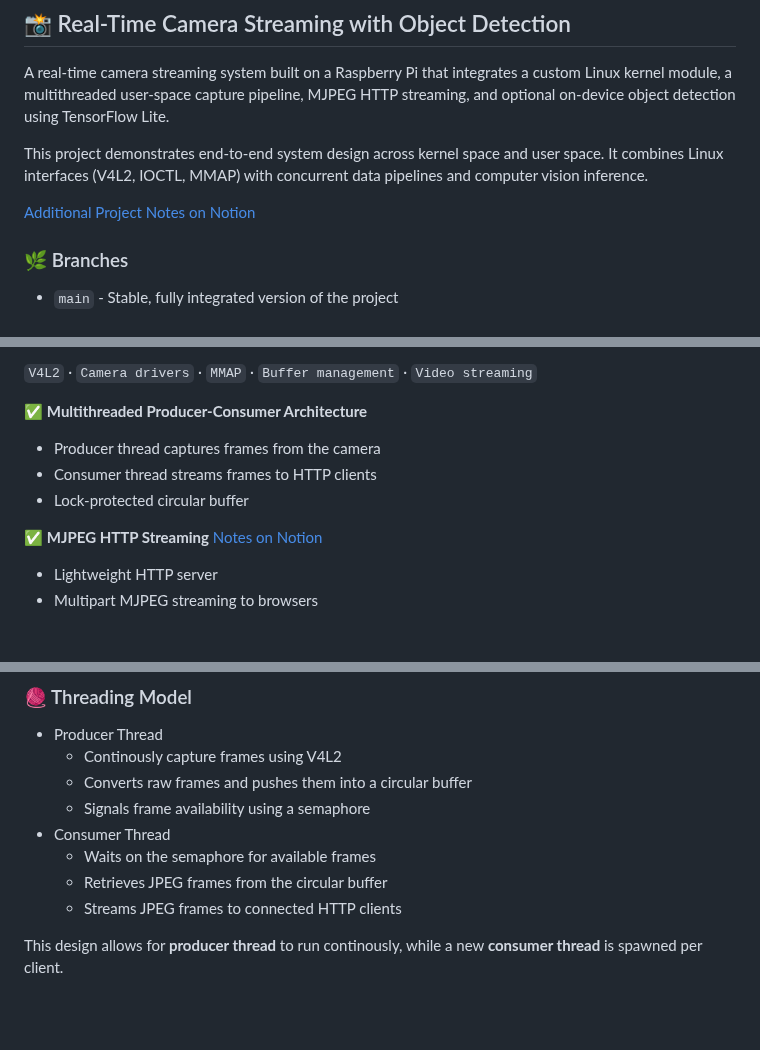
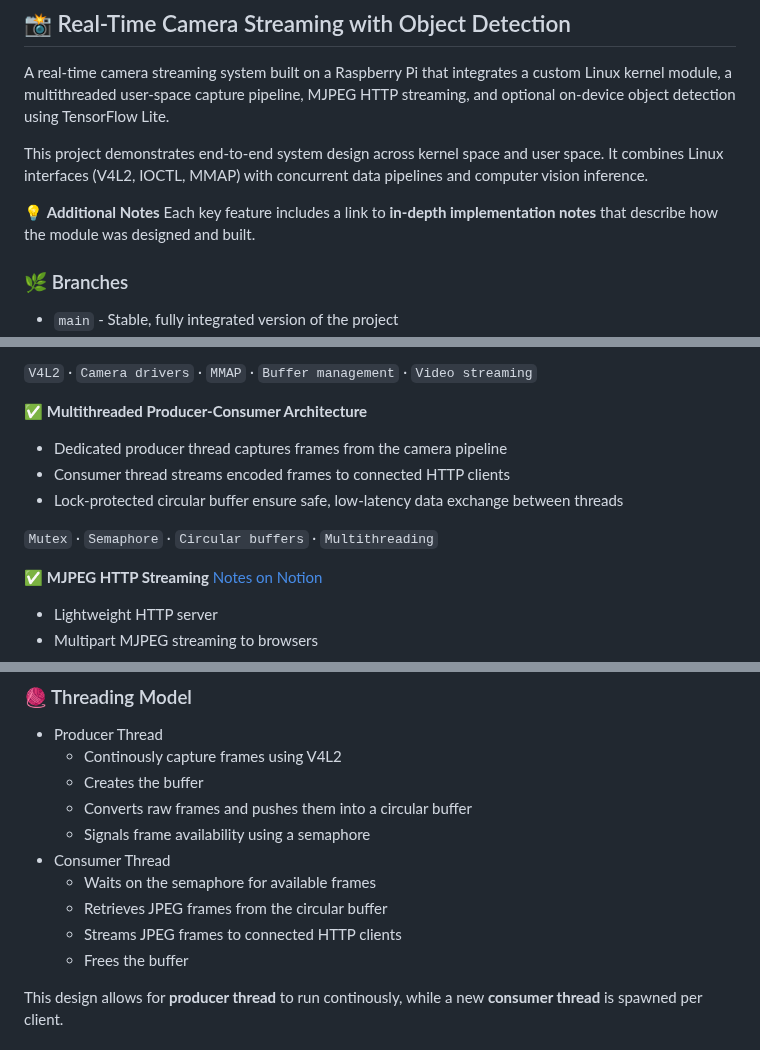
Before and after one commit to HajjSalad/RaspberryPi-Cam-Streamer, a Markdown page: README.md, 3 parts joined by grey strips. Drawn GitHub-style; blank space fills up the shorter version.

```diff
--- a/README.md
+++ b/README.md
@@ -3,7 +3,8 @@ A real-time camera streaming system built on a Raspberry Pi that integrates a cu
 
 This project demonstrates end-to-end system design across kernel space and user space. It combines Linux interfaces (V4L2, IOCTL, MMAP) with concurrent data pipelines and computer vision inference.
 
-[Additional Project Notes on Notion](https://www.notion.so/hajjsalad/Pi-Camera-Streamer-Overall-Project-Notes-2cca741b5aab80cf8412cb5dc12558e8)
+💡 **Additional Notes**
+Each key feature includes a link to **in-depth implementation notes** that describe how the module was designed and built.
 
 ### 🌿 Branches
 - `main` - Stable, fully integrated version of the project
@@ -38,9 +39,11 @@ The project includes **comprehensive Doxygen documentation** covering:
 `V4L2` · `Camera drivers` · `MMAP` · `Buffer management` · `Video streaming`
 
 ✅ **Multithreaded Producer-Consumer Architecture**
-- Producer thread captures frames from the camera
-- Consumer thread streams frames to HTTP clients
-- Lock-protected circular buffer
+- Dedicated producer thread captures frames from the camera pipeline
+- Consumer thread streams encoded frames to connected HTTP clients
+- Lock-protected circular buffer ensure safe, low-latency data exchange between threads
+
+`Mutex` · `Semaphore` · `Circular buffers` · `Multithreading`
 
 ✅ **MJPEG HTTP Streaming**  [Notes on Notion](https://www.notion.so/hajjsalad/MJPEG-HTTP-Streaming-2cca741b5aab80d9ab6beddf8d86db00)
 
@@ -54,12 +57,14 @@ The project includes **comprehensive Doxygen documentation** covering:
 ### 🧶 Threading Model
 - Producer Thread
   - Continously capture frames using V4L2
+  - Creates the buffer
   - Converts raw frames and pushes them into a circular buffer
   - Signals frame availability using a semaphore
 - Consumer Thread
   - Waits on the semaphore for available frames
   - Retrieves JPEG frames from the circular buffer
   - Streams JPEG frames to connected HTTP clients
+  - Frees the buffer
 
 This design allows for **producer thread** to run continously, while a new **consumer thread** is spawned per client.
 
```
